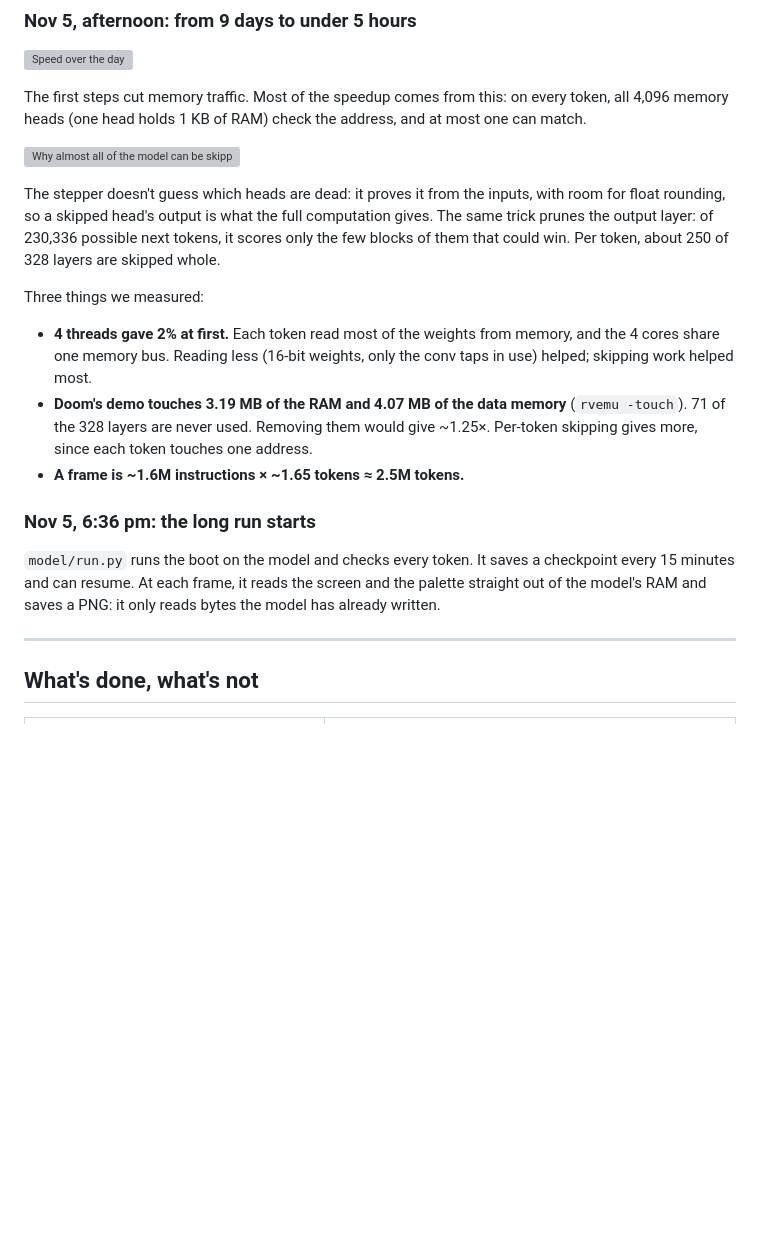
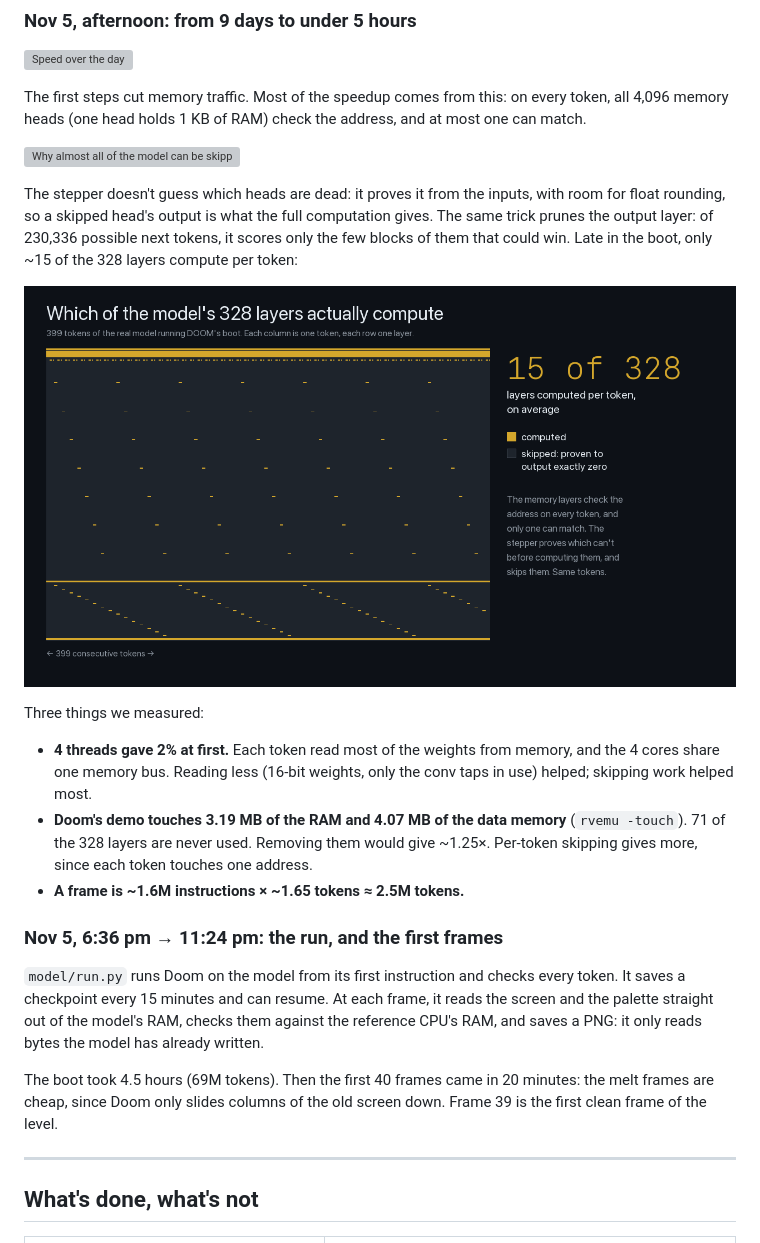
Before and after one commit to utsav1033/qwendoom, a Markdown page: README.md, the part around one of its changes. GitHub-like rendering; pictures changed too: docs/img/skip-strip.png (added); blank space fills up the shorter version; grey boxes are pictures that could not be loaded.

```diff
--- a/README.md
+++ b/README.md
@@ -114,7 +122,9 @@ all 4,096 memory heads (one head holds 1 KB of RAM) check the address, and at mo
 The stepper doesn't guess which heads are dead: it proves it from the inputs, with room for
 float rounding, so a skipped head's output is what the full computation gives. The same trick
 prunes the output layer: of 230,336 possible next tokens, it scores only the few blocks of them
-that could win. Per token, about 250 of 328 layers are skipped whole.
+that could win. Late in the boot, only ~15 of the 328 layers compute per token:
+
+![Which of the 328 layers compute, 399 tokens of the real run](docs/img/skip-strip.png)
 
 Three things we measured:
 
@@ -126,11 +136,16 @@ Three things we measured:
   gives more, since each token touches one address.
 - **A frame is ~1.6M instructions × ~1.65 tokens ≈ 2.5M tokens.**
 
-### Nov 5, 6:36 pm: the long run starts
+### Nov 5, 6:36 pm → 11:24 pm: the run, and the first frames
 
-`model/run.py` runs the boot on the model and checks every token. It saves a checkpoint every
-15 minutes and can resume. At each frame, it reads the screen and the palette straight out of
-the model's RAM and saves a PNG: it only reads bytes the model has already written.
+`model/run.py` runs Doom on the model from its first instruction and checks every token. It
+saves a checkpoint every 15 minutes and can resume. At each frame, it reads the screen and the
+palette straight out of the model's RAM, checks them against the reference CPU's RAM, and saves
+a PNG: it only reads bytes the model has already written.
+
+The boot took 4.5 hours (69M tokens). Then the first 40 frames came in 20 minutes: the melt
+frames are cheap, since Doom only slides columns of the old screen down. Frame 39 is the first
+clean frame of the level.
 
 ---
 
```
Also changed, not shown: other parts of README.md (+16 -8 lines), docs/img/model-frames.gif (added), docs/img/model-vs-rvemu.png (added).
